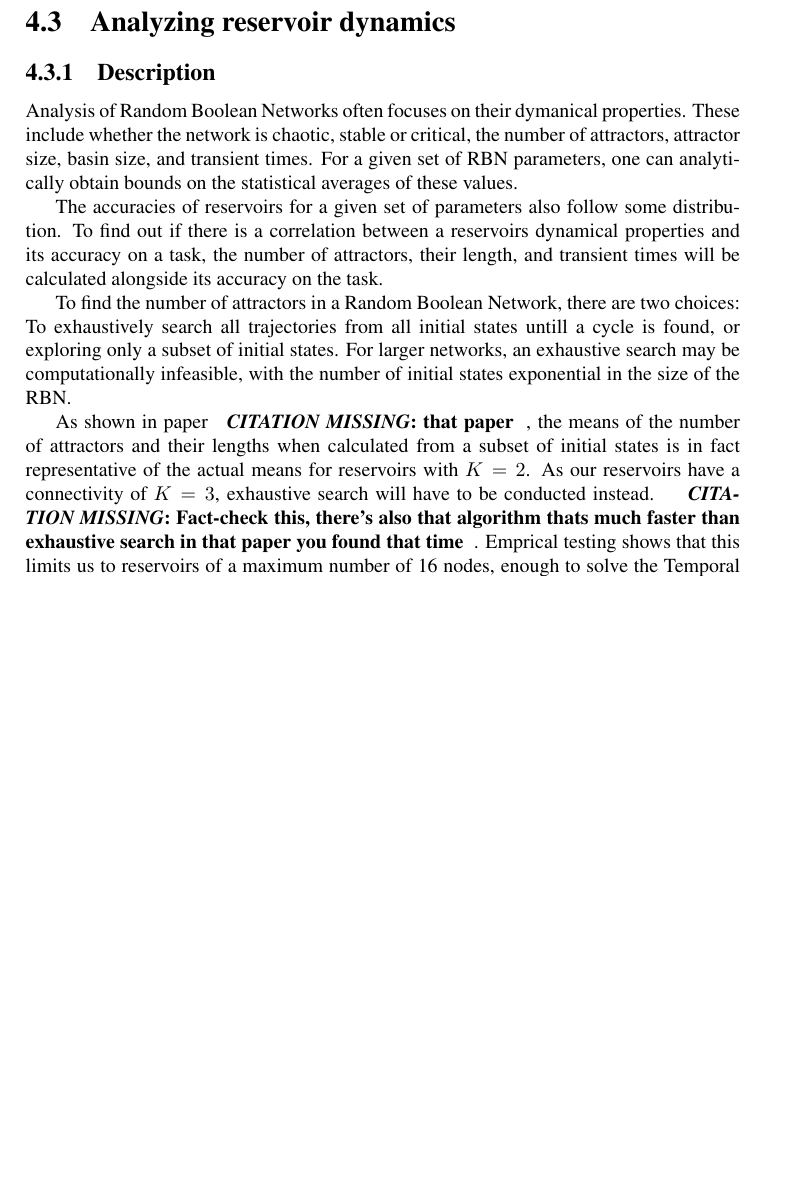
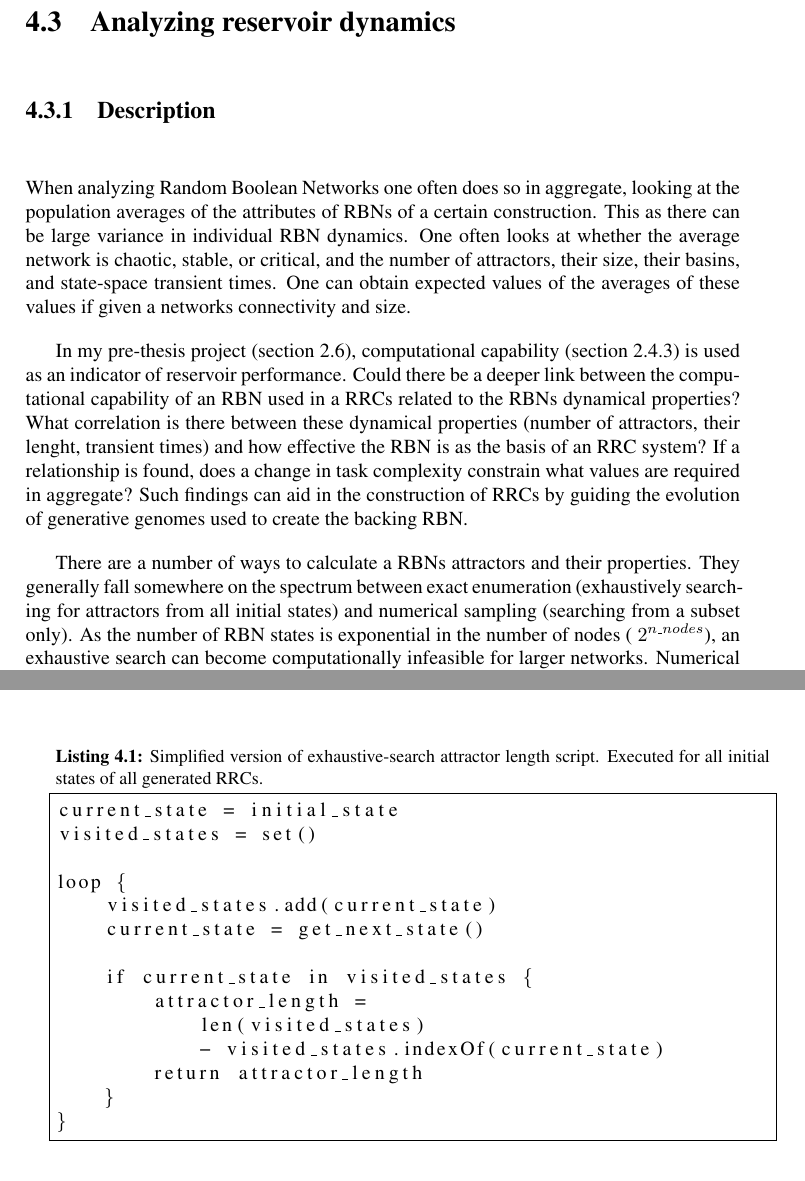
Before and after one commit to aleksanb/MastersThesis, a LaTeX thesis (main.tex, which reads experiments/reservoir_dynamics.tex, setup.tex): part of page 27 of 42 before the commit and two parts of pages 27 and 28 of 42 after it, the two joined at a grey line, cut so that both start at the same text, the shorter picture padded with empty space. Compiled offline with pdfLaTeX; TikZ figures are drawn from their code, not taken from saved files.

Commit message:
Begin improve of reservoir dynamics

```diff
--- a/experiments/reservoir_dynamics.tex
+++ b/experiments/reservoir_dynamics.tex
@@ -2,24 +2,25 @@
 
 \subsection{Description}
 
-Analysis of Random Boolean Networks often focuses on their dymanical properties.
-These include whether the network is chaotic, stable or critical,
-the number of attractors, attractor size, basin size, and transient times.
-For a given set of RBN parameters, one can analytically obtain bounds on the statistical averages of these values.
+When analyzing Random Boolean Networks one often does so in aggregate,
+looking at the population averages of the attributes of RBNs of a certain construction.
+This as there can be large variance in individual RBN dynamics.
+One often looks at whether the average network is chaotic, stable, or critical,
+and the number of attractors, their size, their basins, and state-space transient times.
+One can obtain expected values of the averages of these values if given a networks connectivity and size.
 
-The accuracies of reservoirs for a given set of parameters also follow some distribution.
-To find out if there is a correlation between a reservoirs dynamical properties and its accuracy on a task,
-the number of attractors, their length, and transient times will be calculated alongside its accuracy on the task.
+In my pre-thesis project (section \ref{section:pre-thesis-project}),
+computational capability (section \ref{section:computational-capability}) is used as an indicator of reservoir performance.
+Could there be a deeper link between the computational capability of an RBN used in a RRCs related to the RBNs dynamical properties?
+What correlation is there between these dynamical properties (number of attractors, their lenght, transient times)
+and how effective the RBN is as the basis of an RRC system?
+If a relationship is found, does a change in task complexity constrain what values are required in aggregate?
+Such findings can aid in the construction of RRCs by guiding the evolution of generative genomes used to create the backing RBN.
 
-To find the number of attractors in a Random Boolean Network, there are two choices:
-To exhaustively search all trajectories from all initial states untill a cycle is found,
-or exploring only a subset of initial states.
-For larger networks, an exhaustive search may be computationally infeasible,
-with the number of initial states exponential in the size of the RBN.
+There are a number of ways to calculate a RBNs attractors and their properties.
+They generally fall somewhere on the spectrum between exact enumeration (exhaustively searching for attractors from all initial states) and numerical sampling (searching from a subset only).
+As the number of RBN states is exponential in the number of nodes ($ 2^{n\_nodes} $),
+an exhaustive search can become computationally infeasible for larger networks.
+Numerical sampling has the downside that it is biased for CRBNs with $ K != 2 $ \ref{berdahl2009random},
+and we're using RBNs with $ K = 3$.
 
-As shown in paper \cm{that paper},
-the means of the number of attractors and their lengths when calculated from a subset of initial states is in fact representative of the actual means for reservoirs with $K=2$.
-As our reservoirs have a connectivity of $K = 3$, exhaustive search will have to be conducted instead.
-\cm{Fact-check this, there's also that algorithm thats much faster than exhaustive search in that paper you found that time}.
-Emprical testing shows that this limits us to reservoirs of a maximum number of 16 nodes,
-enough to solve the Temporal Parity task with a window size of 3, but not for 5.
@@ -32,3 +47,26 @@ will therefore be used instead.
+\begin{minipage}{\linewidth}
+\begin{lstlisting}[
+    caption=
+        Simplified version of exhaustive-search attractor length script.
+        Executed for all initial states of all generated RRCs.,
+    frame=single,
+    label=lst:attractors]
+current_state = initial_state
+visited_states = set()
+
+loop {
+    visited_states.add(current_state)
+    current_state = get_next_state()
+
+    if current_state in visited_states {
+        attractor_length =
+            len(visited_states)
+            - visited_states.indexOf(current_state)
+        return attractor_length
+    }
+}
+\end{lstlisting}
+\end{minipage}
 
 \subsection{Results}
 
--- a/setup.tex
+++ b/setup.tex
@@ -40,6 +40,7 @@
 \usepackage[caption=false,font=footnotesize]{subfig}
 
 % My custom directives
+\usepackage{listings}
 %\usepackage{todonotes}
 
 \newcommand{\cm}[1]{
```
Also changed, not shown: background/background.tex (+1 -0 lines), experiments/reservoir_dynamics.tex (24 more changed lines).
